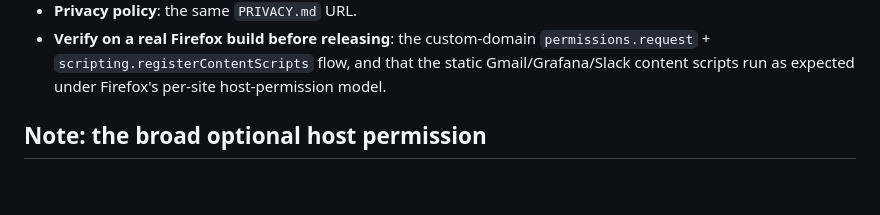
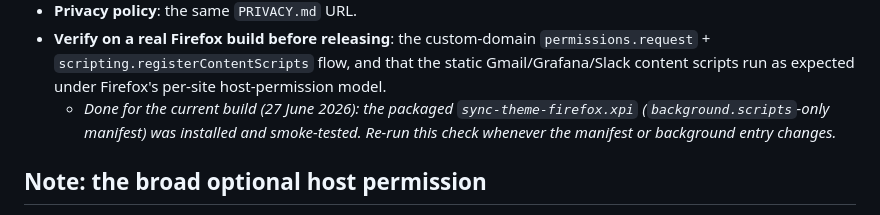
Before and after one commit to sideprojects-dee/sync-theme, a Markdown page: PUBLISHING.md, the part around the change. GitHub-like rendering; blank space fills up the shorter version.

```diff
--- a/PUBLISHING.md
+++ b/PUBLISHING.md
@@ -141,6 +141,9 @@ The same source runs on Firefox (see "Cross-browser support" in AGENTS.md):
   `permissions.request` + `scripting.registerContentScripts` flow, and that the
   static Gmail/Grafana/Slack content scripts run as expected under Firefox's
   per-site host-permission model.
+  - _Done for the current build (27 June 2026): the packaged `sync-theme-firefox.xpi`
+    (`background.scripts`-only manifest) was installed and smoke-tested. Re-run
+    this check whenever the manifest or background entry changes._
 
 ## Note: the broad optional host permission
 
```
Also changed, not shown: AGENTS.md (+9 -0 lines).
